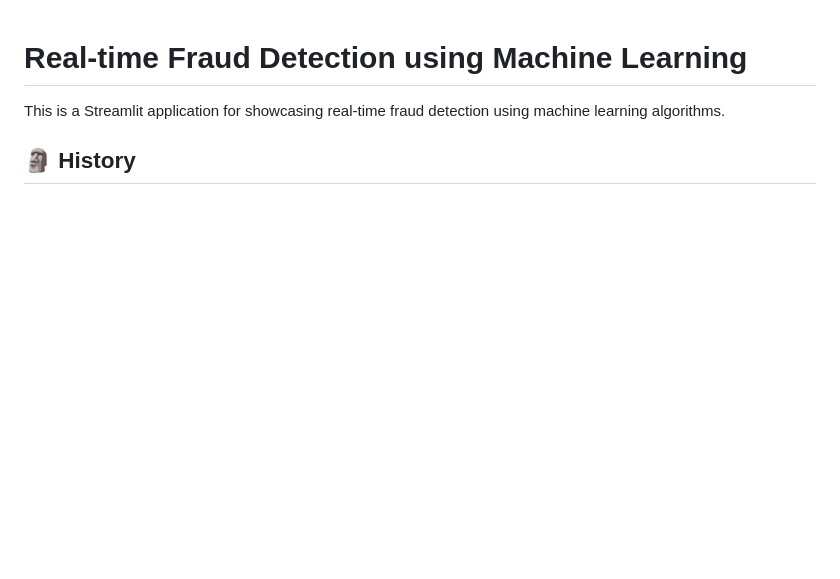
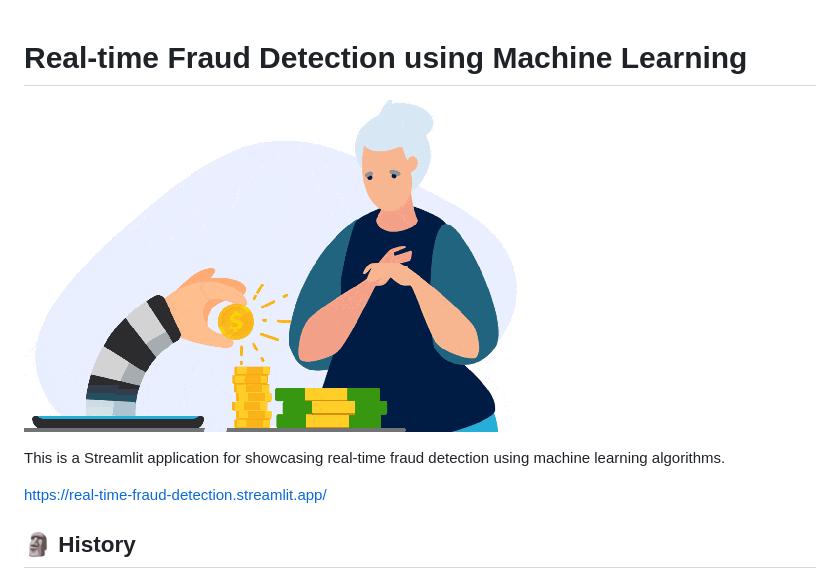
Before and after one commit to saranshbansal/rtfd, a Markdown page: README.md, the part around the change printed below. Drawn GitHub-style; pictures changed too: static/images/rtfd_base.gif (added); blank space fills up the shorter version.

```diff
--- a/README.md
+++ b/README.md
@@ -1,6 +1,10 @@
 # Real-time Fraud Detection using Machine Learning
 
+![alt text](static/images/rtfd_base.gif)
+
 This is a Streamlit application for showcasing real-time fraud detection using machine learning algorithms.
+
+https://real-time-fraud-detection.streamlit.app/
 
 ## 🗿 History
 Ever since the advent of internet the digital revolution has rising and has crept into all aspects to our
```
Also changed, not shown: other parts of README.md (+7 -0 lines), static/images/app_1.png (added), static/images/app_2.png (added), static/images/app_3.png (added), static/images/app_4.png (added), static/images/app_5.png (added).
